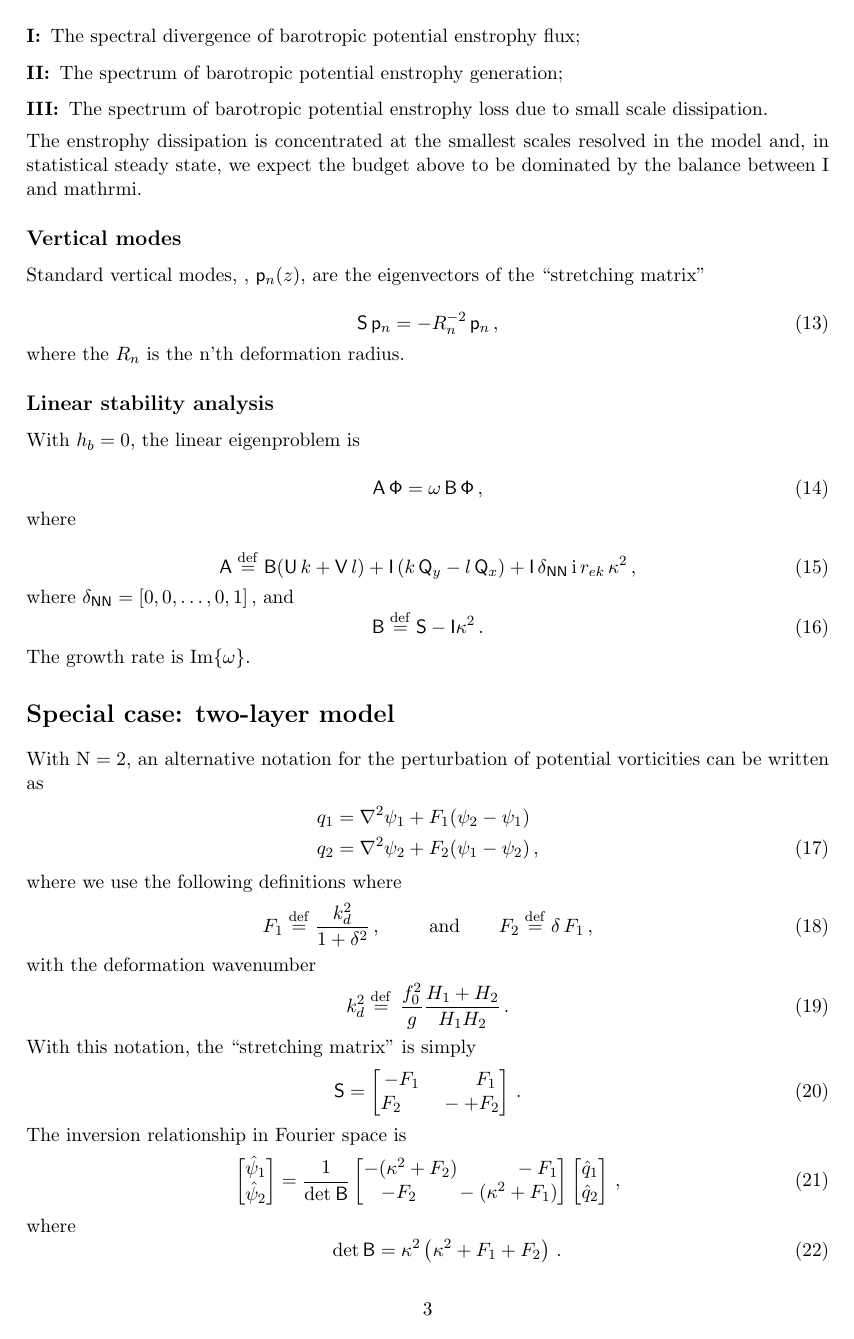
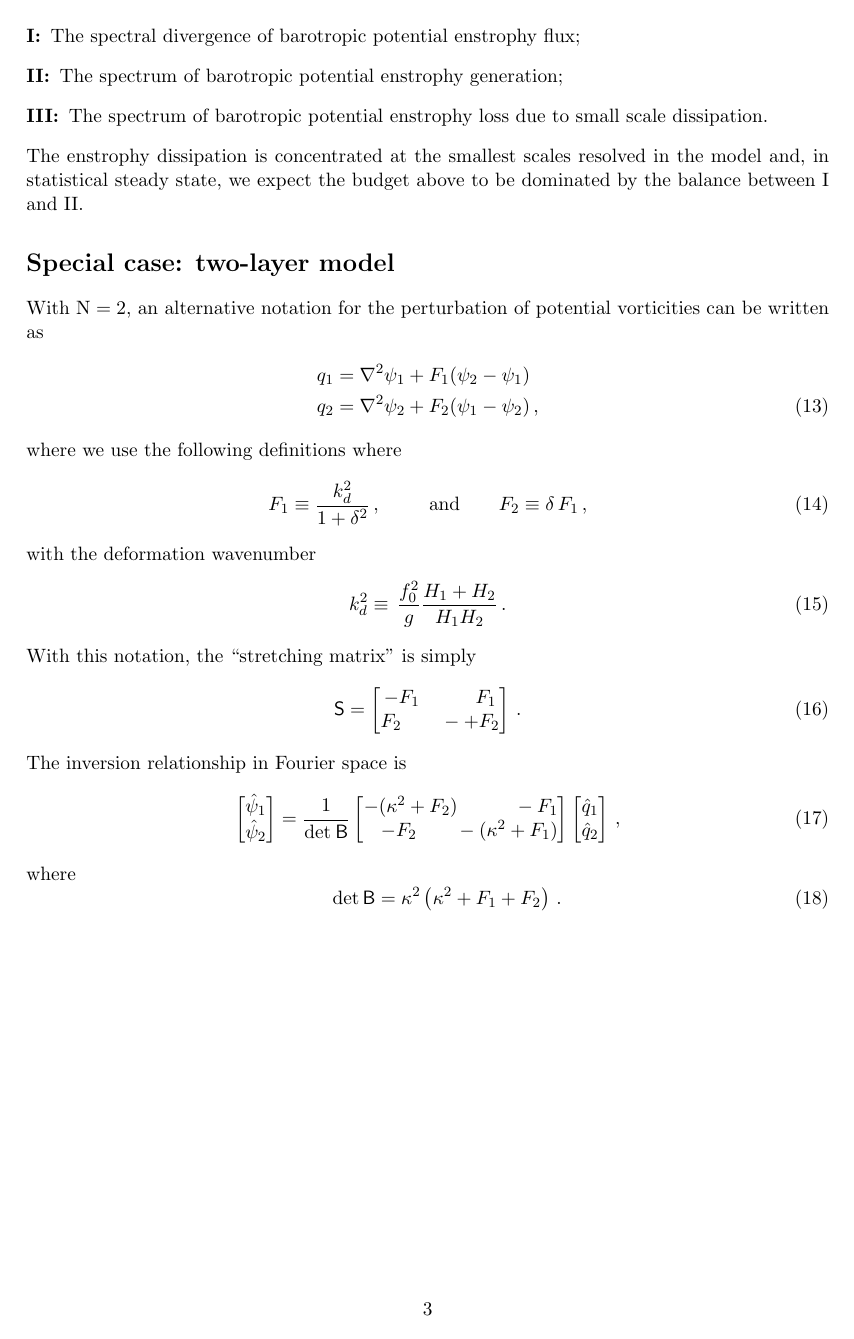
Before and after one commit to pyqg/pyqg, a LaTeX document (docs/equations/notation_layered.tex): page 3 of 3. Compiled offline with pdfLaTeX.

Commit message:
Updates notation file

```diff
--- a/docs/equations/notation_layered.tex
+++ b/docs/equations/notation_layered.tex
@@ -141,34 +141,7 @@ left to right,
     \item[III:] The spectrum of  barotropic potential enstrophy loss due to small scale dissipation.
 \end{description}
 The enstrophy dissipation is concentrated at the smallest scales resolved in the model and, in statistical steady
-state, we expect the budget above to be dominated by the balance between I and mathrm{i}.
-
-\subsection*{Vertical modes}
-Standard vertical modes, , $\sp_n (z)$, are the eigenvectors of the ``stretching matrix''
-
-\begin{equation}
-\sS \,\sp_n = -R_n^{-2}\, \sp_n\,,
-\end{equation}
-where the $R_n$ is the n'th deformation radius.
-
-\subsection*{Linear stability analysis}
-
-With $h_b = 0$, the linear eigenproblem is
-
-\begin{equation}
- \sA \, \mathsf{\Phi} = \omega \, \sB\, \mathsf{\Phi}\,,
-\end{equation}
-where
-
-\begin{equation}
-\sA \defn \mathsf{B}(\mathsf{U}\, k + \mathsf{V}\,l) + \mathsf{I}\left(k\,\mathsf{Q}_y - l\,\mathsf{Q}_x\right) + \mathsf{I}\,\delta_{\mathsf{N}\mathsf{N}}\, \mathrm{i} \,r_{ek}\,\kappa^2\,,
-\end{equation}
-where $\delta_{\mathsf{N}\mathsf{N}} = [0,0,\dots,0,1]\,,$
-and
-\begin{equation}
-\mathsf{B} \defn  \mathsf{S} - \mathsf{I} \kappa^2\,.
-\end{equation}
-The growth rate is Im$\{\omega\}$.
+state, we expect the budget above to be dominated by the balance between I and II.
 
 \section*{Special case: two-layer model}
 With $\nmax = 2$, an alternative notation for the perturbation of potential vorticities can be written as
@@ -179,11 +152,11 @@ With $\nmax = 2$, an alternative notation for the perturbation of potential vort
 where we use the following definitions
 where
 \begin{equation}
-F_1 \defn \frac{k_d^2}{1 + \delta^2}\,, \qquad \:\:\text{and} \qquad F_2 \defn \delta \,F_1\,,
+F_1 \equiv \frac{k_d^2}{1 + \delta^2}\,, \qquad \:\:\text{and} \qquad F_2 \equiv \delta \,F_1\,,
 \end{equation}
 with the deformation wavenumber
 \begin{equation}
-k_d^2 \defn \, \frac{f_0^2}{g} \frac{H_1+H_2}{H_1 H_2} \per
+k_d^2 \equiv \, \frac{f_0^2}{g} \frac{H_1+H_2}{H_1 H_2} \per
 \end{equation}
 With this notation, the ``stretching matrix'' is simply
 \begin{equation}
```
Also changed, not shown: docs/equations/notation_layered.tex (13 more changed lines), 1 other file.
